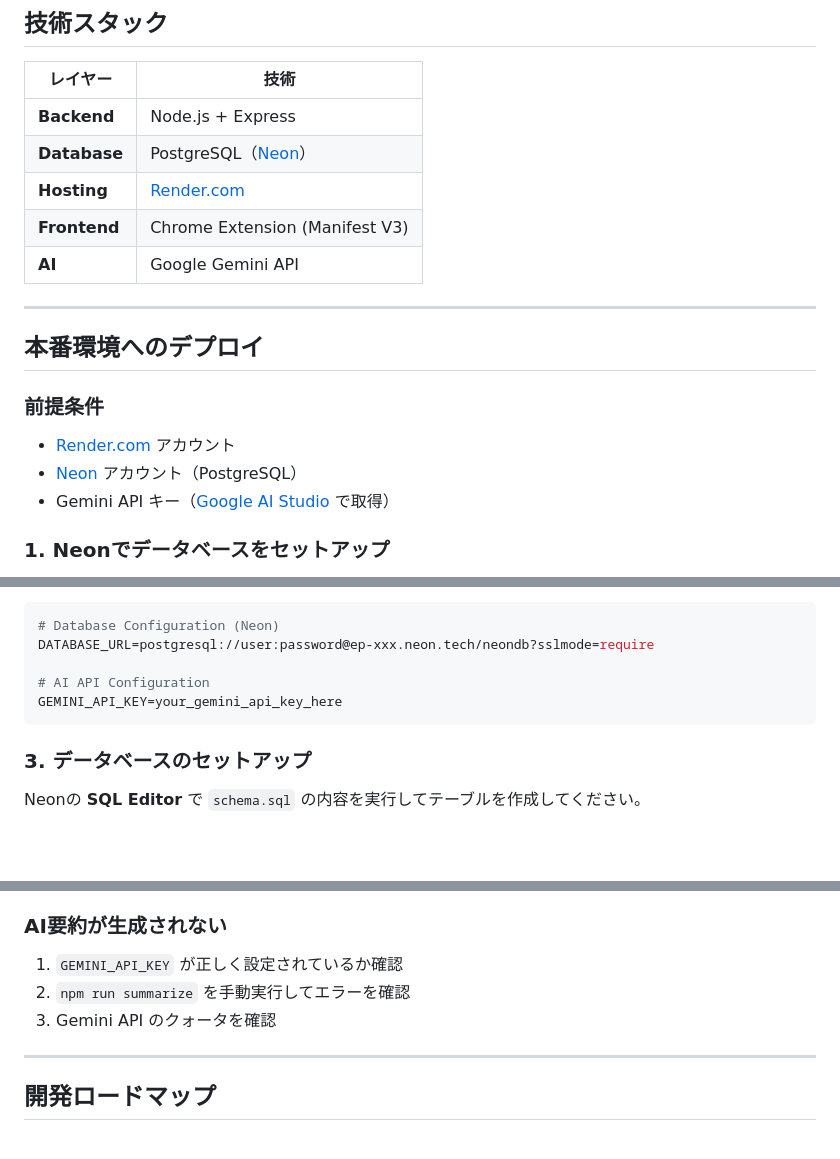
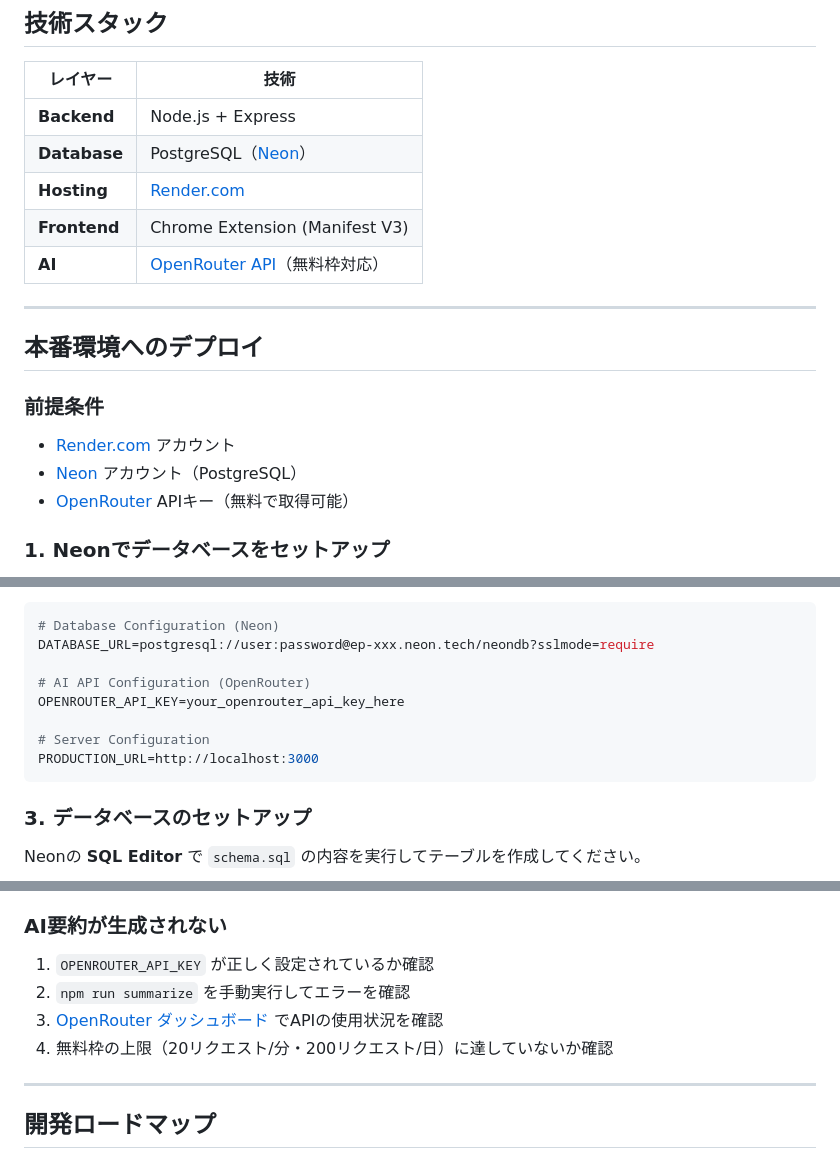
Before and after one commit to tomato11111/learning-tracker, a Markdown page: README.md, 3 parts joined by grey strips. Drawn GitHub-style; blank space fills up the shorter version.

Commit message:
Update API references from Gemini to OpenRouter

````diff
--- a/README.md
+++ b/README.md
@@ -61,7 +61,7 @@ graph TB
 | **Database** | PostgreSQL（[Neon](https://neon.tech)） |
 | **Hosting** | [Render.com](https://render.com) |
 | **Frontend** | Chrome Extension (Manifest V3) |
-| **AI** | Google Gemini API |
+| **AI** | [OpenRouter API](https://openrouter.ai)（無料枠対応） |
 
 ---
 
@@ -71,7 +71,7 @@ graph TB
 
 - [Render.com](https://render.com) アカウント
 - [Neon](https://neon.tech) アカウント（PostgreSQL）
-- Gemini API キー（[Google AI Studio](https://makersuite.google.com/app/apikey) で取得）
+- [OpenRouter](https://openrouter.ai) APIキー（無料で取得可能）
 
 ### 1. Neonでデータベースをセットアップ
 
@@ -133,8 +133,11 @@ cp .env.example .env
 # Database Configuration (Neon)
 DATABASE_URL=postgresql://user:password@ep-xxx.neon.tech/neondb?sslmode=require
 
-# AI API Configuration
-GEMINI_API_KEY=your_gemini_api_key_here
+# AI API Configuration (OpenRouter)
+OPENROUTER_API_KEY=your_openrouter_api_key_here
+
+# Server Configuration
+PRODUCTION_URL=http://localhost:3000
 ```
 
 ### 3. データベースのセットアップ
@@ -288,9 +291,10 @@ passive-learning-tracker/
 
 ### AI要約が生成されない
 
-1. `GEMINI_API_KEY` が正しく設定されているか確認
+1. `OPENROUTER_API_KEY` が正しく設定されているか確認
 2. `npm run summarize` を手動実行してエラーを確認
-3. Gemini API のクォータを確認
+3. [OpenRouter ダッシュボード](https://openrouter.ai/activity) でAPIの使用状況を確認
+4. 無料枠の上限（20リクエスト/分・200リクエスト/日）に達していないか確認
 
 ---
 
````
Also changed, not shown: other parts of README.md (+7 -7 lines).
